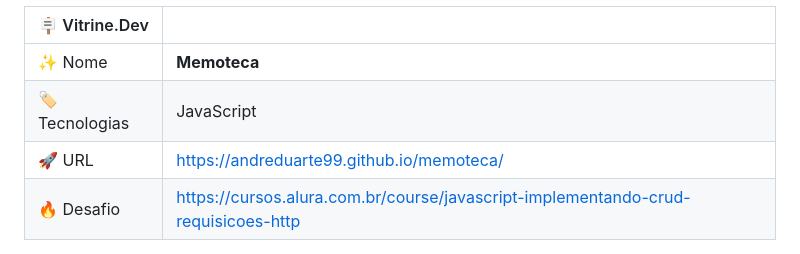
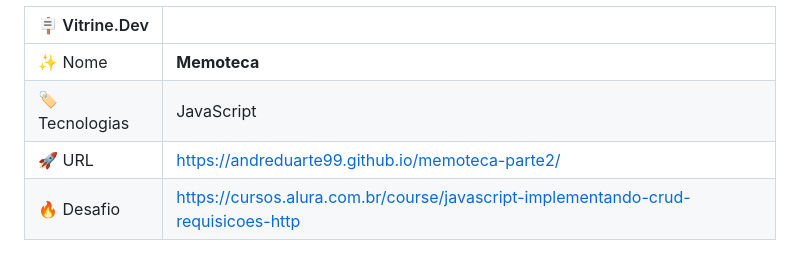
Before and after one commit to andreduarte99/memoteca-parte2, a Markdown page: README.md, the part around the change. Rendered like a GitHub page.

```diff
--- a/README.md
+++ b/README.md
@@ -6,7 +6,7 @@ A Memoteca é um aplicativo organizador de pensamentos e frases que permite cada
 | -------------  | --- |
 | :sparkles: Nome        | **Memoteca**
 | :label: Tecnologias | JavaScript
-| :rocket: URL         | https://andreduarte99.github.io/memoteca/
+| :rocket: URL         | https://andreduarte99.github.io/memoteca-parte2/
 | :fire: Desafio     | https://cursos.alura.com.br/course/javascript-implementando-crud-requisicoes-http
 <!-- Inserir imagem com a #vitrinedev ao final do link -->
 
```
